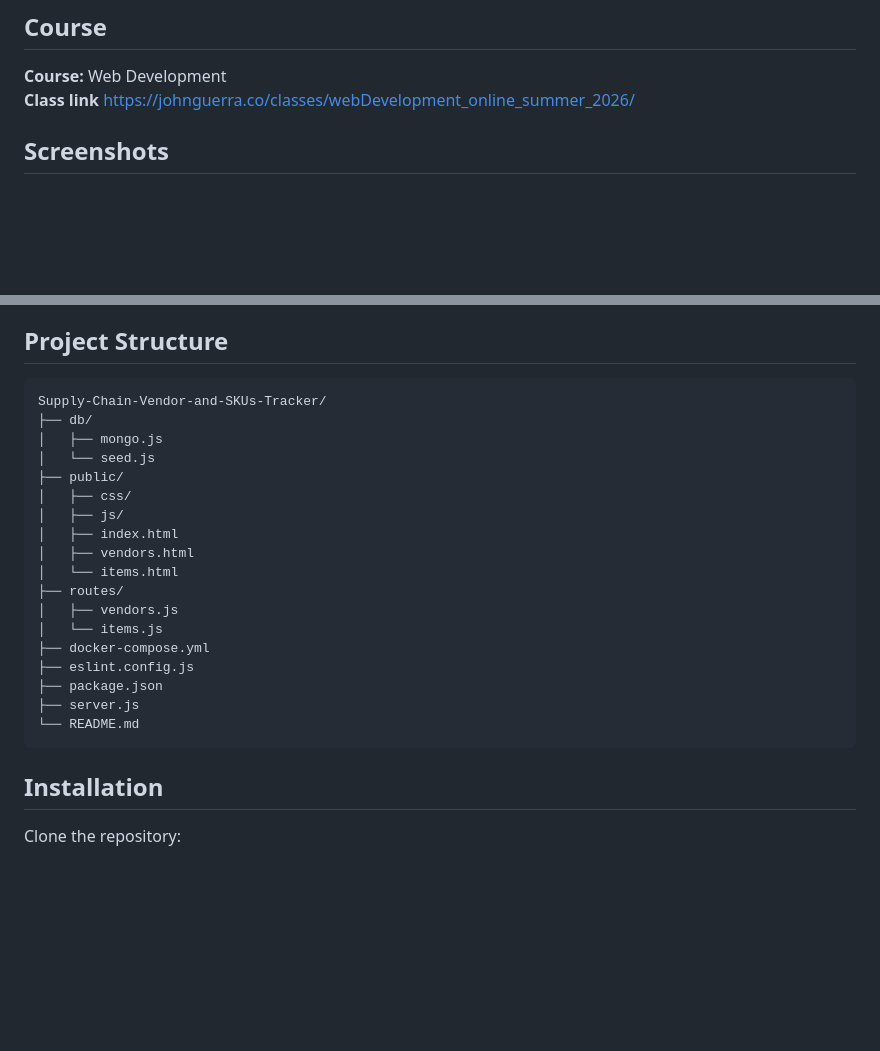
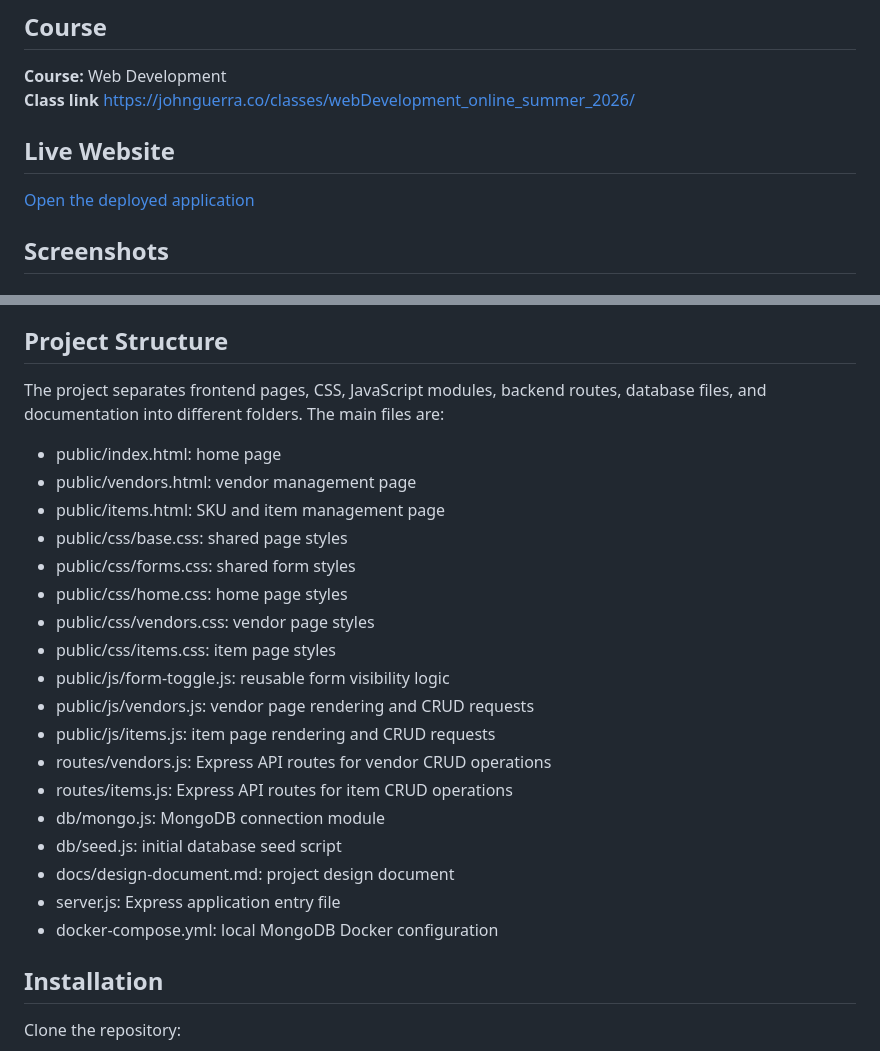
Before and after one commit to HedyHHuang/Supply-Chain-Vendor-and-SKUs-Tracker, a Markdown page: README.md, 2 parts joined by grey strips. Rendered like a GitHub page; blank space fills up the shorter version.

Commit message:
Add live deployment link

````diff
--- a/README.md
+++ b/README.md
@@ -19,6 +19,10 @@ The application helps supply chain professionals, buyers, and sourcing brokers s
 **Course:** Web Development
 **Class link**
 https://johnguerra.co/classes/webDevelopment_online_summer_2026/
+
+## Live Website
+
+[Open the deployed application](https://supply-chain-vendor-and-skus-tracker.onrender.com/)
 
 ## Screenshots
 
@@ -78,26 +82,26 @@ https://johnguerra.co/classes/webDevelopment_online_summer_2026/
 
 ## Project Structure
 
-```text
-Supply-Chain-Vendor-and-SKUs-Tracker/
-├── db/
-│   ├── mongo.js
-│   └── seed.js
-├── public/
-│   ├── css/
-│   ├── js/
-│   ├── index.html
-│   ├── vendors.html
-│   └── items.html
-├── routes/
-│   ├── vendors.js
-│   └── items.js
-├── docker-compose.yml
-├── eslint.config.js
-├── package.json
-├── server.js
-└── README.md
-```
+The project separates frontend pages, CSS, JavaScript modules, backend routes, database files, and documentation into different folders. The main files are:
+
+- public/index.html: home page
+- public/vendors.html: vendor management page
+- public/items.html: SKU and item management page
+- public/css/base.css: shared page styles
+- public/css/forms.css: shared form styles
+- public/css/home.css: home page styles
+- public/css/vendors.css: vendor page styles
+- public/css/items.css: item page styles
+- public/js/form-toggle.js: reusable form visibility logic
+- public/js/vendors.js: vendor page rendering and CRUD requests
+- public/js/items.js: item page rendering and CRUD requests
+- routes/vendors.js: Express API routes for vendor CRUD operations
+- routes/items.js: Express API routes for item CRUD operations
+- db/mongo.js: MongoDB connection module
+- db/seed.js: initial database seed script
+- docs/design-document.md: project design document
+- server.js: Express application entry file
+- docker-compose.yml: local MongoDB Docker configuration
 
 ## Installation
 
````
